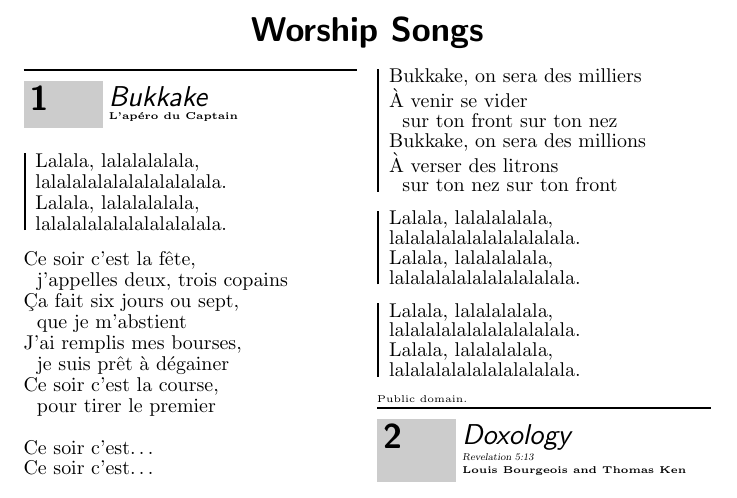
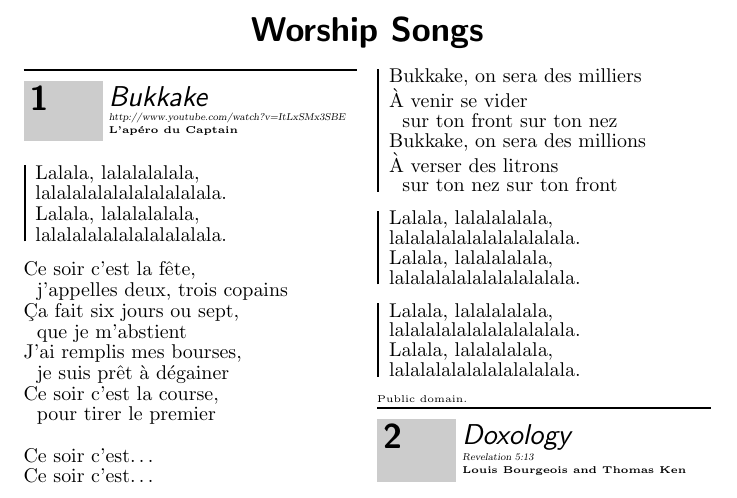
Before and after one commit to cladmi/VCASongBook, a LaTeX document (mybook.tex): part of page 2 of 2, cut so that both start at the same text. Compiled offline with pdfLaTeX; the source files are stored in an older character set and shown here as Unicode.

Commit message:
ajout du lien vers la musique

```diff
--- a/mybook.tex
+++ b/mybook.tex
@@ -16,6 +16,7 @@
 
 
 \beginsong{Bukkake}[by={L'apéro du Captain},
+	sr={http://www.youtube.com/watch?v=ItLxSMx3SBE},
 	cr={Public domain.},
 	index={Bukkake, on sera des milliers}]
 
```
Also changed, not shown: mybook.pdf.
